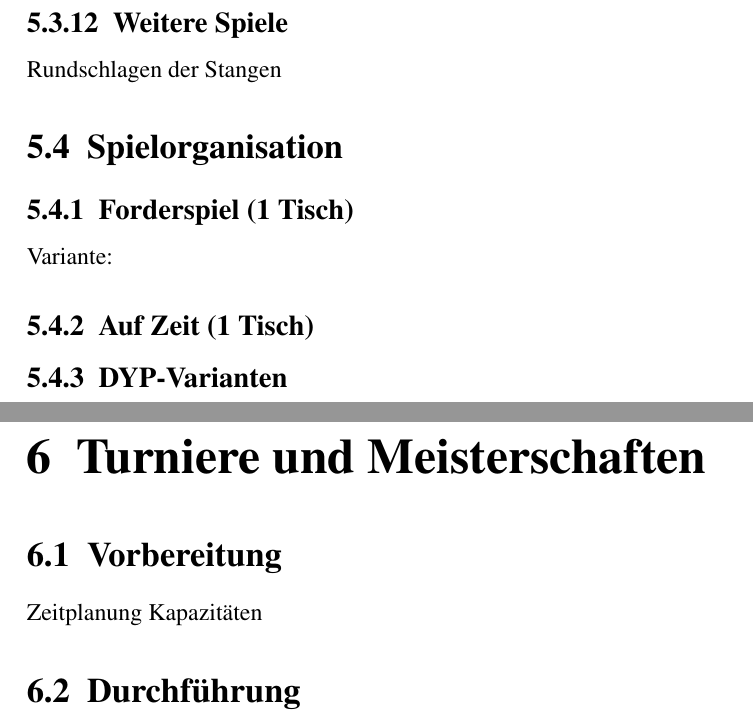
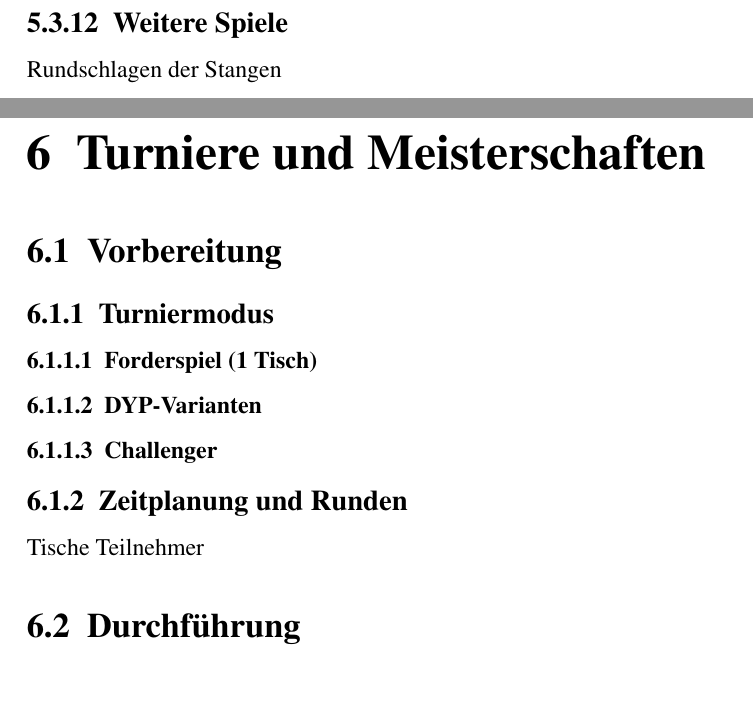
Before and after one commit to jandefoos/grundlagen, a LaTeX book (grundlagen.tex, which reads chap/spielformen.tex, chap/turniere.tex): two parts of pages 17 and 18 of 23, joined at a grey line, cut so that both start at the same text, the shorter picture padded with empty space. Compiled offline with pdfLaTeX.

Commit message:
spielorganisation von spelformen nach turniere verschoben

```diff
--- a/chap/spielformen.tex
+++ b/chap/spielformen.tex
@@ -319,16 +319,3 @@ mind. 10 Sekunden
 \label{spielformen:sonderregeln:weiteres}
 
 Rundschlagen der Stangen
-
-%%%%%%%%%%%%%%%%%%%%%%%%%%%%%%%%%%%%%%%%
-%%%%%%%%%%%%%%%%%%%%%%%%%%%%%%%%%%%%%%%%
-%%%%%%%%%%%%%%%%%%%%%%%%%%%%%%%%%%%%%%%%
-\section{Spielorganisation}
-
-\subsection{Forderspiel (1 Tisch)}
-
-Variante:
-
-\subsection{Auf Zeit (1 Tisch)}
-
-\subsection{DYP-Varianten}
--- a/chap/turniere.tex
+++ b/chap/turniere.tex
@@ -1,10 +1,22 @@
 \chapter{Turniere und Meisterschaften}
 \label{turniere}
 
+%%%%%%%%%%%%%%%%%%%%%%%%%%%%%%%%%%%%%%%%
 \section{Vorbereitung}
-Zeitplanung
-Kapazitäten
 
+
+\subsection{Turniermodus}
+
+\subsubsection{Forderspiel (1 Tisch)}
+
+\subsubsection{DYP-Varianten}
+
+\subsubsection{Challenger}
+
+\subsection{Zeitplanung und Runden}
+Tische Teilnehmer
+
+%%%%%%%%%%%%%%%%%%%%%%%%%%%%%%%%%%%%%%%%
 \section{Durchführung}
 Software/App? (Kickertool.de) / Papier
 
```
